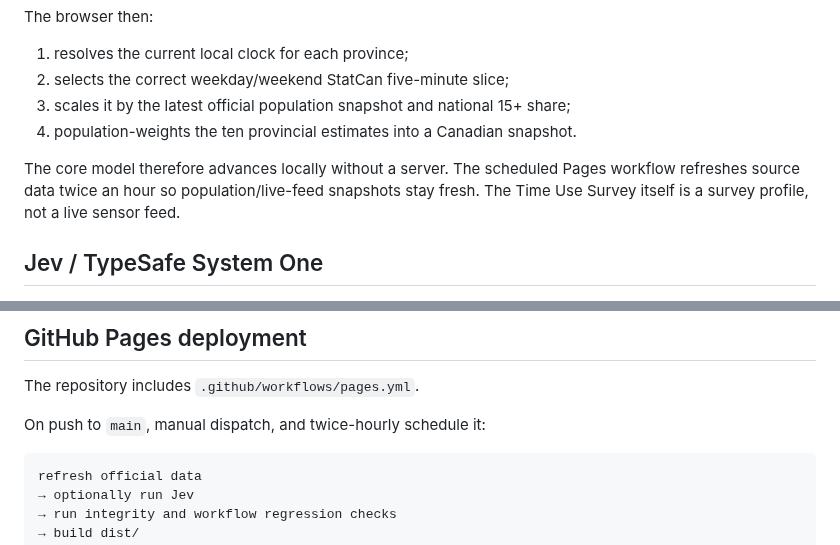
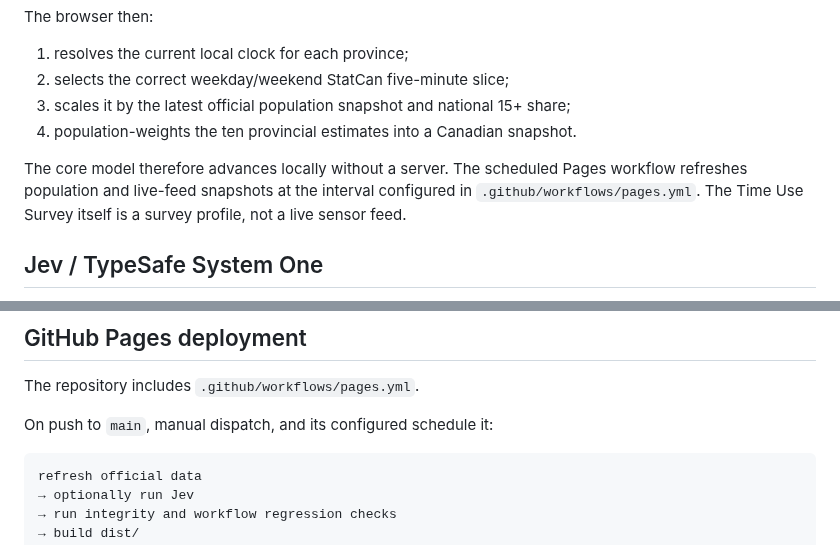
Before and after one commit to NosytLabs/who-up-north, a Markdown page: README.md, 2 parts joined by grey strips. GitHub-like rendering.

Commit message:
docs: avoid stale refresh cadence while preserving current dashboard work

````diff
--- a/README.md
+++ b/README.md
@@ -28,7 +28,7 @@ The browser then:
 3. scales it by the latest official population snapshot and national 15+ share;
 4. population-weights the ten provincial estimates into a Canadian snapshot.
 
-The core model therefore advances locally without a server. The scheduled Pages workflow refreshes source data twice an hour so population/live-feed snapshots stay fresh. The Time Use Survey itself is a survey profile, not a live sensor feed.
+The core model therefore advances locally without a server. The scheduled Pages workflow refreshes population and live-feed snapshots at the interval configured in `.github/workflows/pages.yml`. The Time Use Survey itself is a survey profile, not a live sensor feed.
 
 ## Jev / TypeSafe System One
 
@@ -48,7 +48,7 @@ Without the secret, the build writes a deterministic fact card and the rest of t
 
 The repository includes `.github/workflows/pages.yml`.
 
-On push to `main`, manual dispatch, and twice-hourly schedule it:
+On push to `main`, manual dispatch, and its configured schedule it:
 
 ```text
 refresh official data
````
